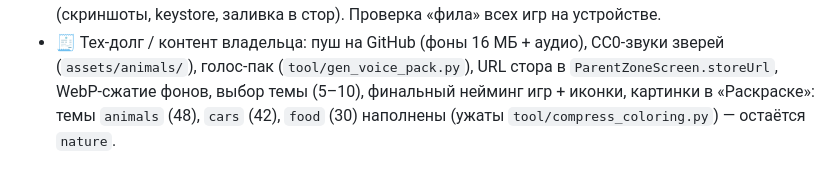
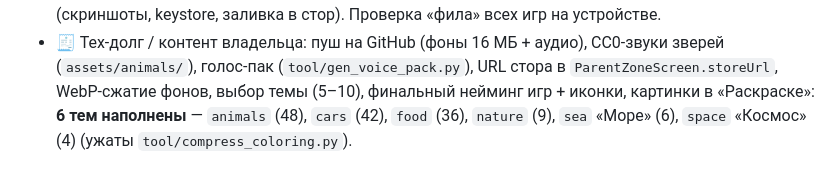
Before and after one commit to Auskraft/chisana_kodomo, a Markdown page: ROADMAP.md, the part around the change. GitHub-like rendering.

```diff
--- a/ROADMAP.md
+++ b/ROADMAP.md
@@ -196,5 +196,6 @@
 - 🧾 Тех-долг / контент владельца: пуш на GitHub (фоны 16 МБ + аудио), CC0-звуки
   зверей (`assets/animals/`), голос-пак (`tool/gen_voice_pack.py`), URL стора в
   `ParentZoneScreen.storeUrl`, WebP-сжатие фонов, выбор темы (5–10), финальный
-  нейминг игр + иконки, картинки в «Раскраске»: темы `animals` (48), `cars` (42),
-  `food` (30) наполнены (ужаты `tool/compress_coloring.py`) — остаётся `nature`.
+  нейминг игр + иконки, картинки в «Раскраске»: **6 тем наполнены** — `animals` (48),
+  `cars` (42), `food` (36), `nature` (9), `sea` «Море» (6), `space` «Космос» (4)
+  (ужаты `tool/compress_coloring.py`).
```
Also changed, not shown: CLAUDE.md (+8 -6 lines), OWNER_CHECKLIST.md (+5 -4 lines).
